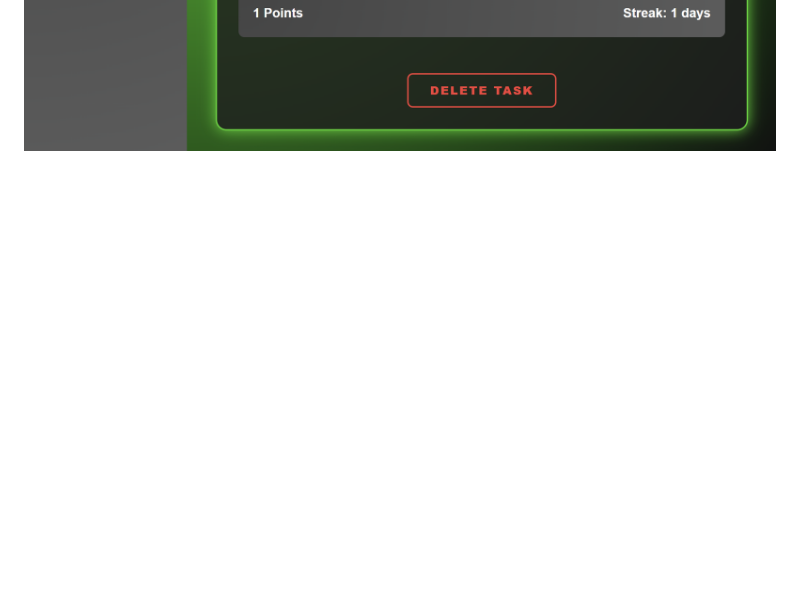
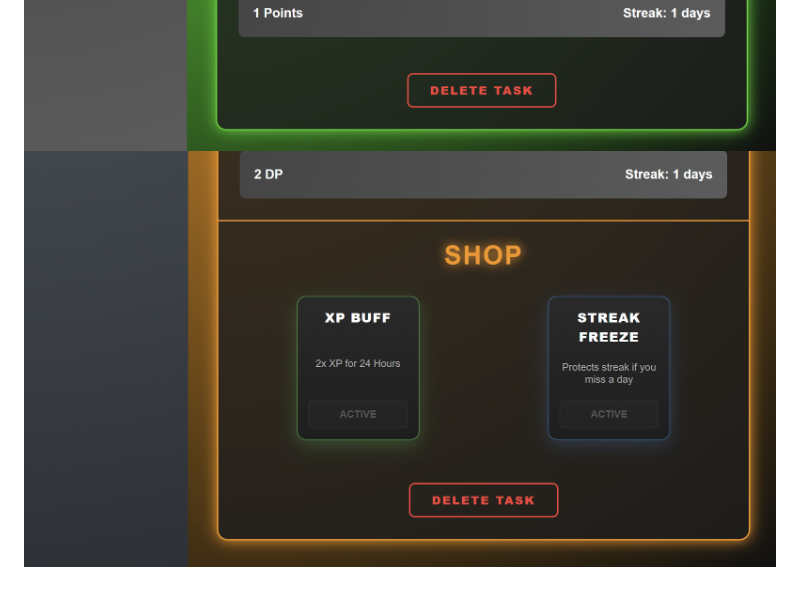
Before and after one commit to Nebesnyk/DopamineXP, a Markdown page: README.md, the part around the change. Drawn GitHub-style; pictures changed too: img/shop.png (added); blank space fills up the shorter version.

```diff
--- a/README.md
+++ b/README.md
@@ -11,3 +11,4 @@ A gamified habit tracker built with **Blazor** to help manage productivity and s
 ![DopamineXP Dashboard](img/start-page-new.png)
 ![DopamineXP Dashboard](img/programming-streak.png)
 ![DopamineXP Dashboard](img/french-edit-mode.png)
+![DopamineXP Dashboard](img/shop.png)
```
